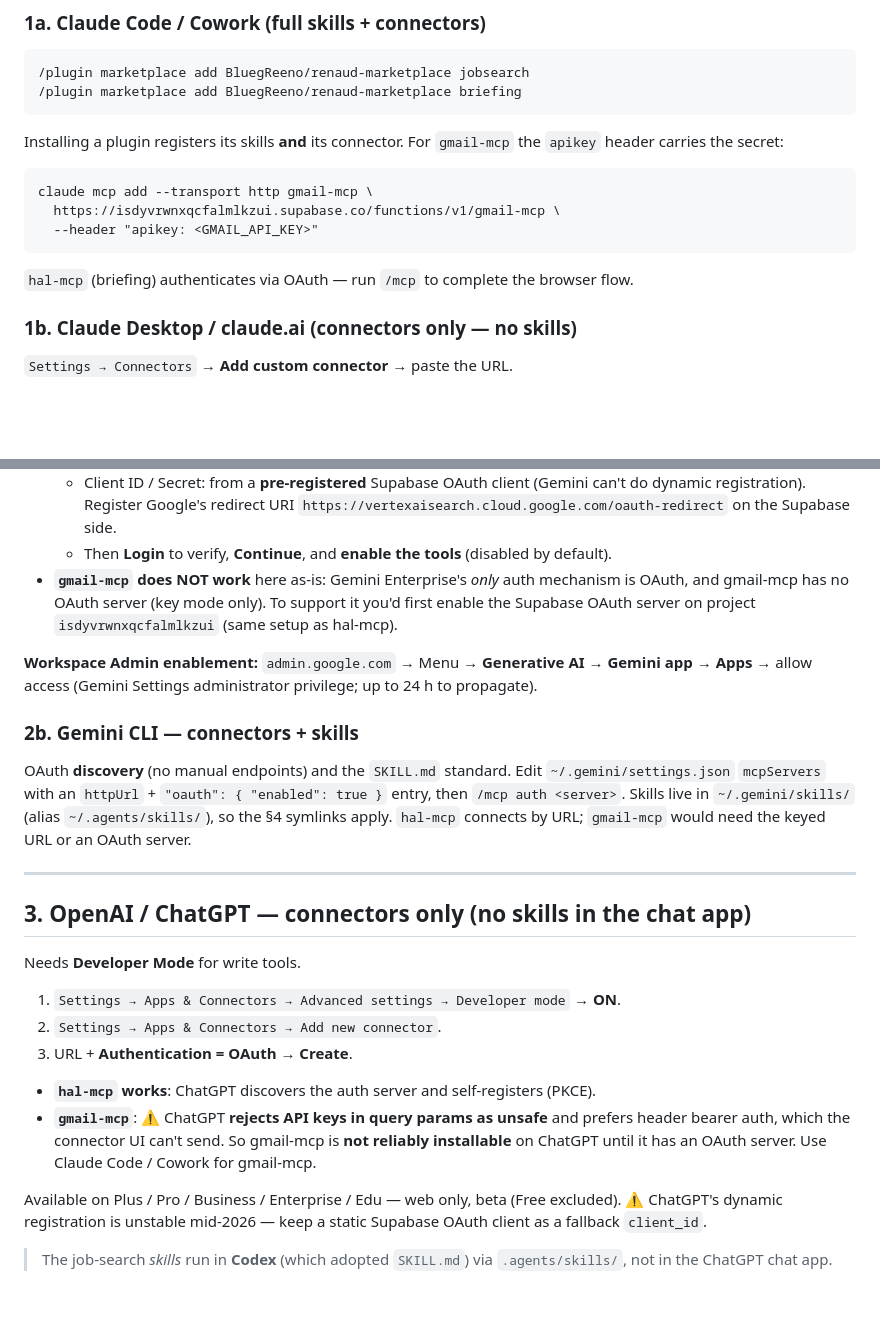
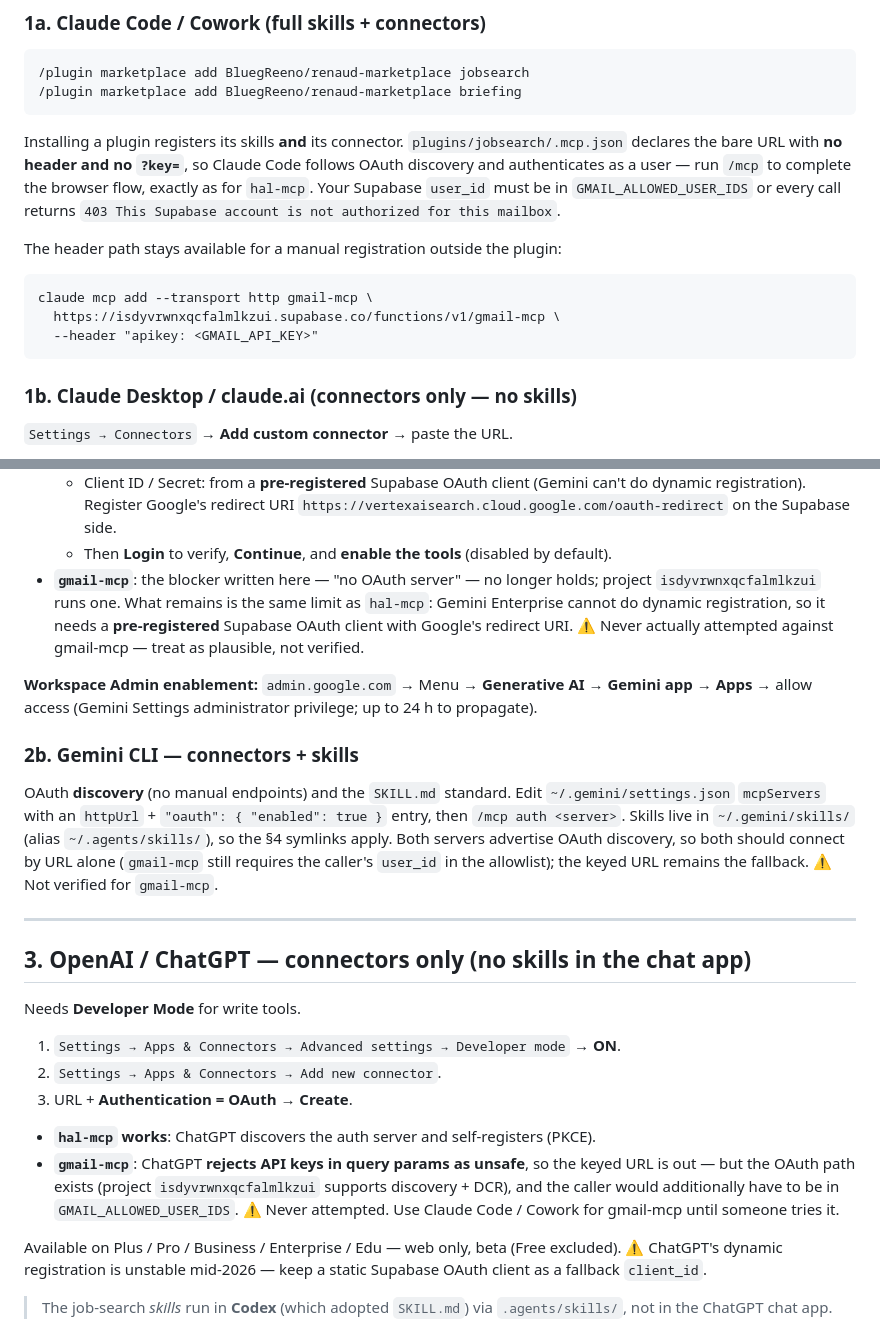
Before and after one commit to BluegReeno/renaud-marketplace, a Markdown page: docs/connectors-and-skills.md, 2 parts joined by grey strips. Drawn GitHub-style; blank space fills up the shorter version.

````diff
--- a/docs/connectors-and-skills.md
+++ b/docs/connectors-and-skills.md
@@ -45,16 +59,19 @@ URLs:
 /plugin marketplace add BluegReeno/renaud-marketplace briefing
 ```
 
-Installing a plugin registers its skills **and** its connector. For `gmail-mcp` the `apikey`
-header carries the secret:
+Installing a plugin registers its skills **and** its connector. `plugins/jobsearch/.mcp.json`
+declares the bare URL with **no header and no `?key=`**, so Claude Code follows OAuth
+discovery and authenticates as a user — run `/mcp` to complete the browser flow, exactly as
+for `hal-mcp`. Your Supabase `user_id` must be in `GMAIL_ALLOWED_USER_IDS` or every call
+returns `403 This Supabase account is not authorized for this mailbox`.
+
+The header path stays available for a manual registration outside the plugin:
 
 ```
 claude mcp add --transport http gmail-mcp \
   https://isdyvrwnxqcfalmlkzui.supabase.co/functions/v1/gmail-mcp \
   --header "apikey: <GMAIL_API_KEY>"
 ```
-
-`hal-mcp` (briefing) authenticates via OAuth — run `/mcp` to complete the browser flow.
 
 ### 1b. Claude Desktop / claude.ai (connectors only — no skills)
 
@@ -83,9 +100,11 @@ Status: **Preview** — UI labels drift.
     dynamic registration). Register Google's redirect URI
     `https://vertexaisearch.cloud.google.com/oauth-redirect` on the Supabase side.
   - Then **Login** to verify, **Continue**, and **enable the tools** (disabled by default).
-- **`gmail-mcp` does NOT work** here as-is: Gemini Enterprise's *only* auth mechanism is OAuth,
-  and gmail-mcp has no OAuth server (key mode only). To support it you'd first enable the
-  Supabase OAuth server on project `isdyvrwnxqcfalmlkzui` (same setup as hal-mcp).
+- **`gmail-mcp`**: the blocker written here — "no OAuth server" — no longer holds; project
+  `isdyvrwnxqcfalmlkzui` runs one. What remains is the same limit as `hal-mcp`: Gemini
+  Enterprise cannot do dynamic registration, so it needs a **pre-registered** Supabase OAuth
+  client with Google's redirect URI. ⚠️ Never actually attempted against gmail-mcp — treat as
+  plausible, not verified.
 
 **Workspace Admin enablement:** `admin.google.com` → Menu → **Generative AI** → **Gemini app**
 → **Apps** → allow access (Gemini Settings administrator privilege; up to 24 h to propagate).
@@ -95,8 +114,9 @@ Status: **Preview** — UI labels drift.
 OAuth **discovery** (no manual endpoints) and the `SKILL.md` standard. Edit
 `~/.gemini/settings.json` `mcpServers` with an `httpUrl` + `"oauth": { "enabled": true }`
 entry, then `/mcp auth <server>`. Skills live in `~/.gemini/skills/` (alias `~/.agents/skills/`),
-so the §4 symlinks apply. `hal-mcp` connects by URL; `gmail-mcp` would need the keyed URL or an
-OAuth server.
+so the §4 symlinks apply. Both servers advertise OAuth discovery, so both should connect by
+URL alone (`gmail-mcp` still requires the caller's `user_id` in the allowlist); the keyed URL
+remains the fallback. ⚠️ Not verified for `gmail-mcp`.
 
 ---
 
@@ -109,9 +129,10 @@ Needs **Developer Mode** for write tools.
 3. URL + **Authentication = OAuth** → **Create**.
 
 - **`hal-mcp` works**: ChatGPT discovers the auth server and self-registers (PKCE).
-- **`gmail-mcp`**: ⚠️ ChatGPT **rejects API keys in query params as unsafe** and prefers header
-  bearer auth, which the connector UI can't send. So gmail-mcp is **not reliably installable**
-  on ChatGPT until it has an OAuth server. Use Claude Code / Cowork for gmail-mcp.
+- **`gmail-mcp`**: ChatGPT **rejects API keys in query params as unsafe**, so the keyed URL is
+  out — but the OAuth path exists (project `isdyvrwnxqcfalmlkzui` supports discovery + DCR),
+  and the caller would additionally have to be in `GMAIL_ALLOWED_USER_IDS`. ⚠️ Never attempted.
+  Use Claude Code / Cowork for gmail-mcp until someone tries it.
 
 Available on Plus / Pro / Business / Enterprise / Edu — web only, beta (Free excluded).
 ⚠️ ChatGPT's dynamic registration is unstable mid-2026 — keep a static Supabase OAuth client
````
Also changed, not shown: other parts of docs/connectors-and-skills.md (+40 -15 lines), servers/gmail-mcp/README.md (+49 -7 lines).
